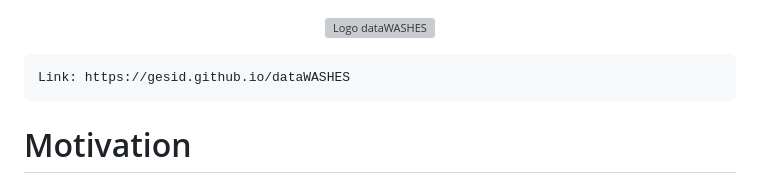
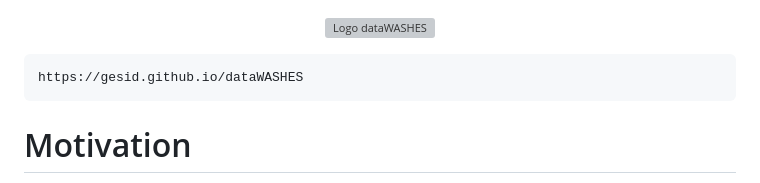
Before and after one commit to gesid/dataWASHES, a Markdown page: README.md, the part around the change. Rendered like a GitHub page; grey boxes are pictures that could not be loaded.

```diff
--- a/README.md
+++ b/README.md
@@ -1,7 +1,7 @@
 <p align="center">
     <img src="src/static/images/logo.png" height="100px" alt="Logo dataWASHES">
 
-    Link: https://gesid.github.io/dataWASHES
+    https://gesid.github.io/dataWASHES
 </p>
 
 # Motivation
```
